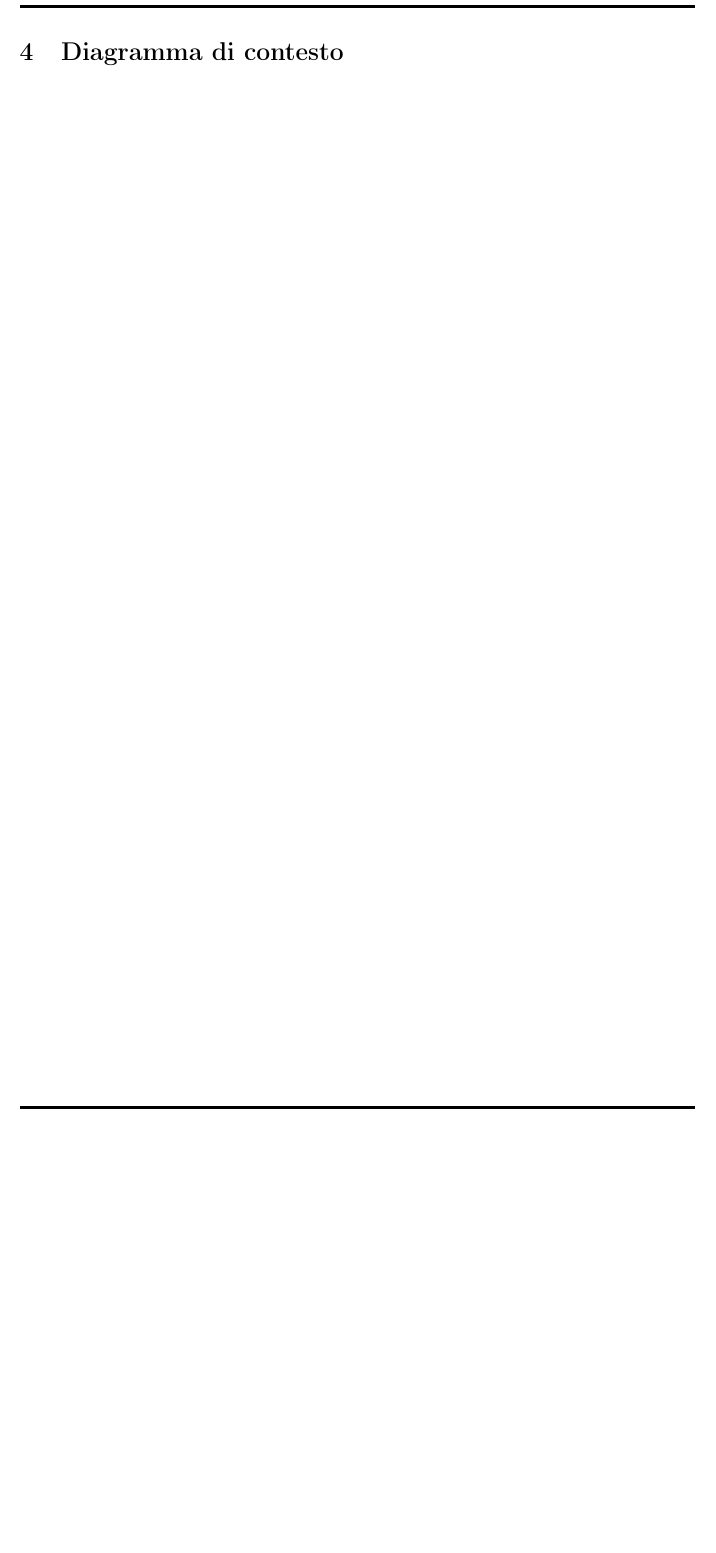
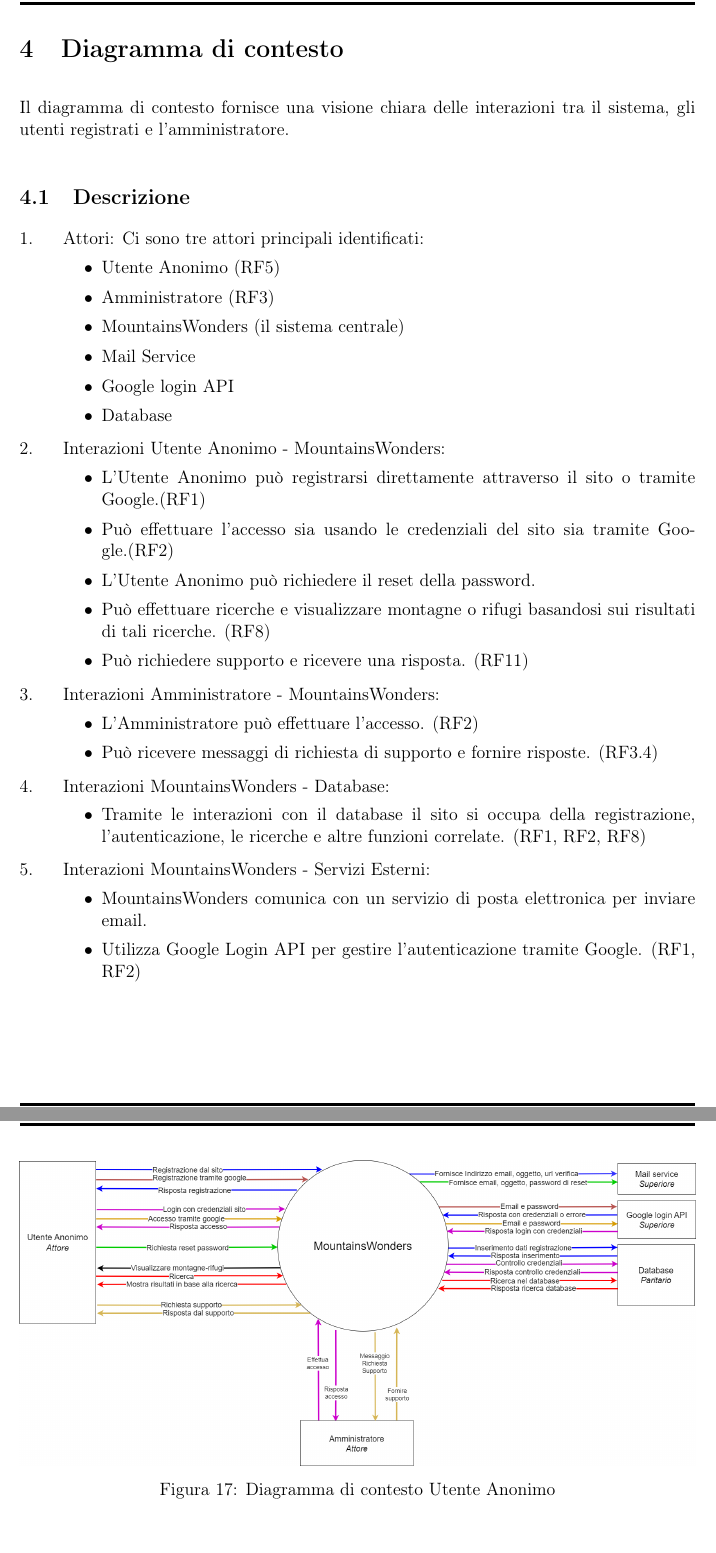
Before and after one commit to MountainWonders-G24/Deliverables, a LaTeX document (D2/D2.tex): part of page 15 of 15 before the commit and two parts of pages 15 and 16 of 17 after it, the two joined at a grey line, cut so that both start at the same text, the shorter picture padded with empty space. Compiled offline with pdfLaTeX.

Commit message:
Description added to context diagram

```diff
--- a/D2/D2.tex
+++ b/D2/D2.tex
@@ -400,3 +400,50 @@
 \newpage
 
 \section{Diagramma di contesto}
+Il diagramma di contesto fornisce una visione chiara delle interazioni tra il sistema, gli utenti registrati e l'amministratore.
+
+\subsection{Descrizione}
+
+\begin{enumerate}
+    \item Attori: Ci sono tre attori principali identificati:
+    \begin{itemize}
+        \item Utente Anonimo (RF5)
+        \item Amministratore (RF3)
+        \item MountainsWonders (il sistema centrale)
+        \item Mail Service
+        \item Google login API
+        \item Database
+    \end{itemize}
+
+    \item Interazioni Utente Anonimo - MountainsWonders:
+    \begin{itemize}
+        \item L'Utente Anonimo può registrarsi direttamente attraverso il sito o tramite Google.(RF1)
+        \item Può effettuare l'accesso sia usando le credenziali del sito sia tramite Google.(RF2)
+        \item L'Utente Anonimo può richiedere il reset della password.
+        \item Può effettuare ricerche e visualizzare montagne o rifugi basandosi sui risultati di tali ricerche. (RF8)
+        \item Può richiedere supporto e ricevere una risposta. (RF11)
+    \end{itemize}
+
+    \item Interazioni Amministratore - MountainsWonders:
+    \begin{itemize}
+        \item L'Amministratore può effettuare l'accesso. (RF2)
+        \item Può ricevere messaggi di richiesta di supporto e fornire risposte. (RF3.4)
+    \end{itemize}
+
+    \item Interazioni MountainsWonders - Database:
+    \begin{itemize}
+        \item Tramite le interazioni con il database il sito si occupa della registrazione, l'autenticazione, le ricerche e altre funzioni correlate. (RF1, RF2, RF8)
+    \end{itemize}
+
+    \item Interazioni MountainsWonders - Servizi Esterni:
+    \begin{itemize}
+        \item MountainsWonders comunica con un servizio di posta elettronica per inviare email.
+        \item Utilizza Google Login API per gestire l'autenticazione tramite Google. (RF1, RF2)
+    \end{itemize}
+
+\end{enumerate}
+
+\begin{figure}[H]
+   \centering   \includegraphics[width=1.0\textwidth]{img-D2/contesto_anonimo.png}
+    \caption{Diagramma di contesto Utente Anonimo}
+\end{figure}
```
Also changed, not shown: D2/D2.pdf, D2/D2.tex (71 more changed lines).
